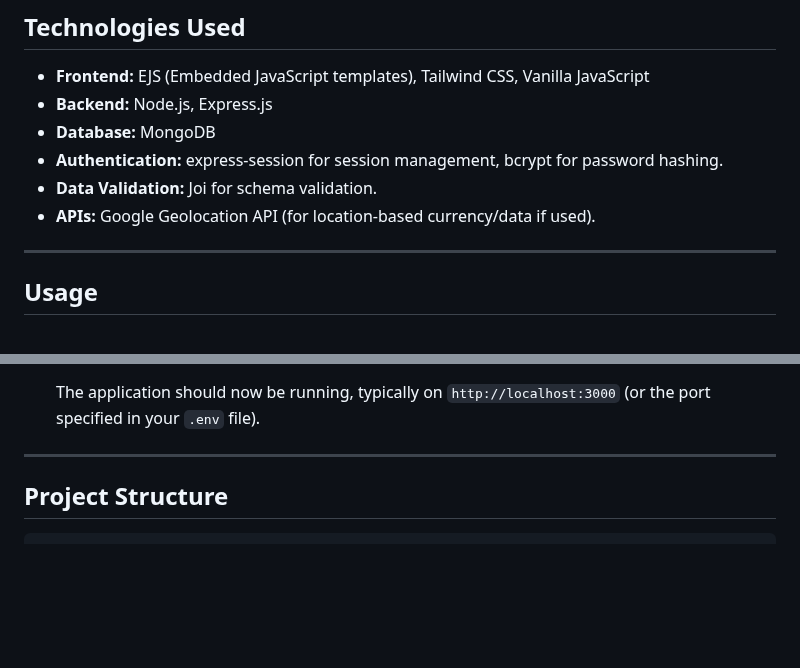
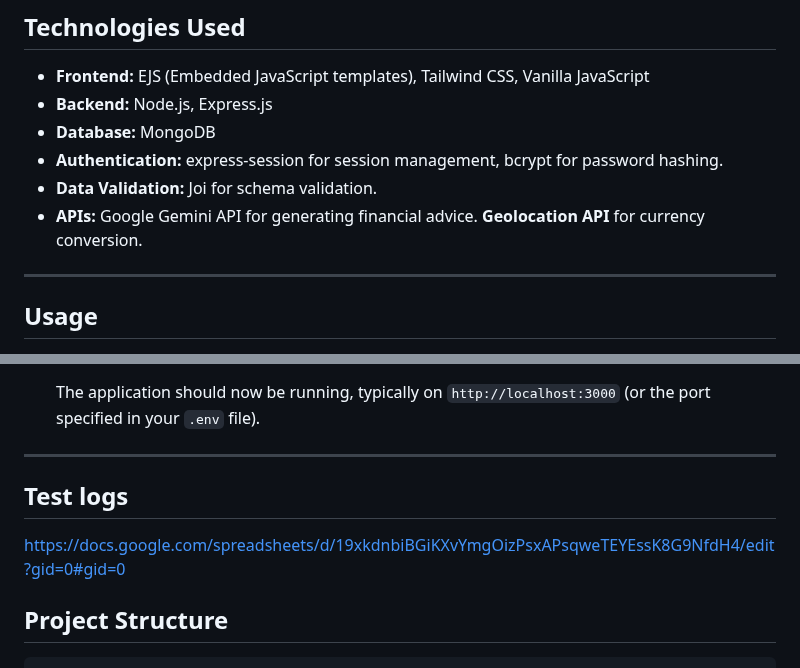
Before and after one commit to SowinskiBraeden/RetirementCalculator, a Markdown page: README.md, 2 parts joined by grey strips. GitHub-like rendering; blank space fills up the shorter version.

Commit message:
update/Test logs updated

```diff
--- a/README.md
+++ b/README.md
@@ -26,7 +26,7 @@ RCalculator is a dynamic financial tracking application designed to help users m
 - **Database:** MongoDB
 - **Authentication:** express-session for session management, bcrypt for password hashing.
 - **Data Validation:** Joi for schema validation.
-- **APIs:** Google Geolocation API (for location-based currency/data if used).
+- **APIs:** Google Gemini API for generating financial advice. **Geolocation API** for currency conversion.
 
 ---
 
@@ -55,6 +55,8 @@ RCalculator is a dynamic financial tracking application designed to help users m
    The application should now be running, typically on `http://localhost:3000` (or the port specified in your `.env` file).
 
 ---
+## Test logs
+https://docs.google.com/spreadsheets/d/19xkdnbiBGiKXvYmgOizPsxAPsqweTEYEssK8G9NfdH4/edit?gid=0#gid=0
 
 ## Project Structure
 
```
